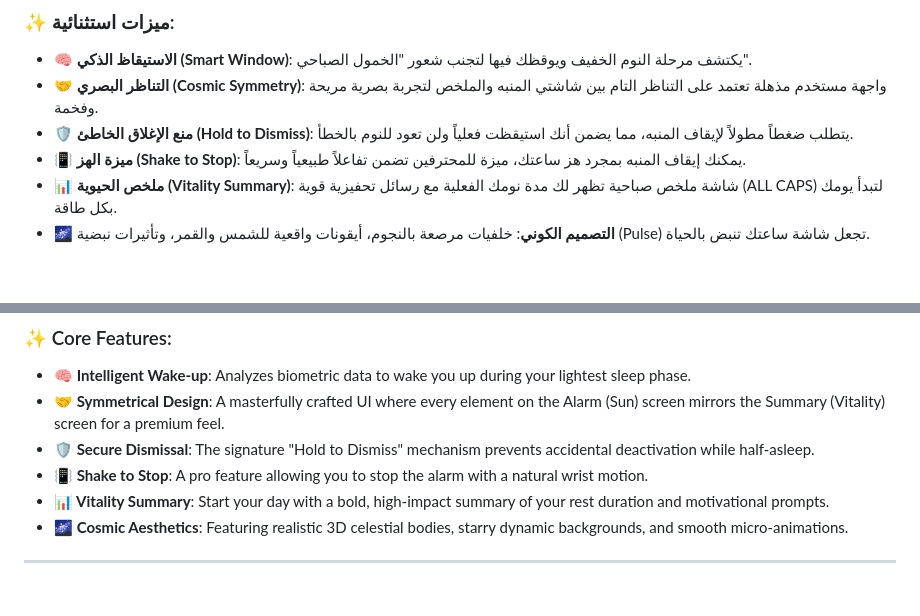
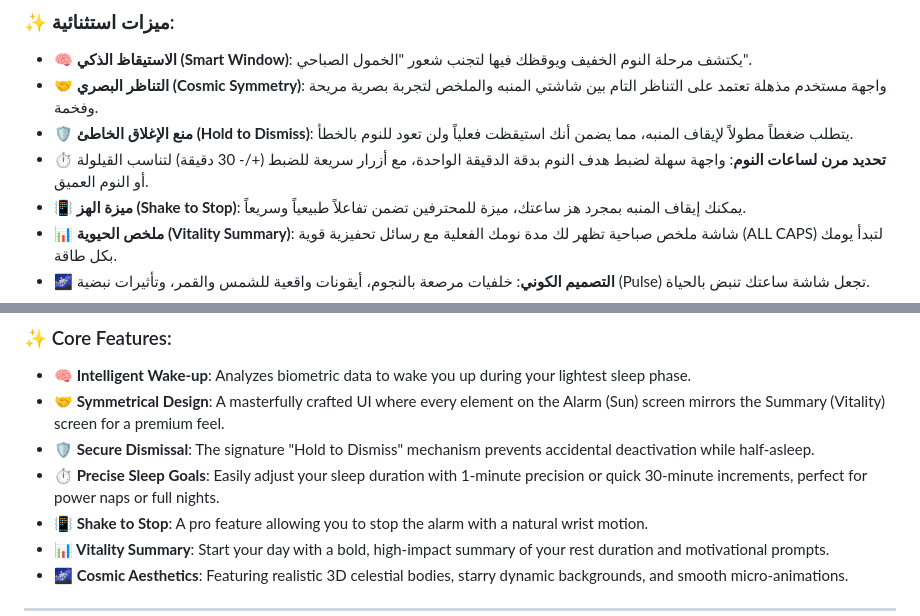
Before and after one commit to SaadHASSON1/DreamPulse, a Markdown page: README.md, 2 parts joined by grey strips. Drawn GitHub-style; blank space fills up the shorter version.

Commit message:
Docs: Added Customizable Sleep Duration feature to README.md

```diff
--- a/README.md
+++ b/README.md
@@ -20,6 +20,7 @@
 - **🧠 الاستيقاظ الذكي (Smart Window)**: يكتشف مرحلة النوم الخفيف ويوقظك فيها لتجنب شعور "الخمول الصباحي".
 - **🤝 التناظر البصري (Cosmic Symmetry)**: واجهة مستخدم مذهلة تعتمد على التناظر التام بين شاشتي المنبه والملخص لتجربة بصرية مريحة وفخمة.
 - **🛡️ منع الإغلاق الخاطئ (Hold to Dismiss)**: يتطلب ضغطاً مطولاً لإيقاف المنبه، مما يضمن أنك استيقظت فعلياً ولن تعود للنوم بالخطأ.
+- **⏱️ تحديد مرن لساعات النوم**: واجهة سهلة لضبط هدف النوم بدقة الدقيقة الواحدة، مع أزرار سريعة للضبط (+/- 30 دقيقة) لتناسب القيلولة أو النوم العميق.
 - **📳 ميزة الهز (Shake to Stop)**: يمكنك إيقاف المنبه بمجرد هز ساعتك، ميزة للمحترفين تضمن تفاعلاً طبيعياً وسريعاً.
 - **📊 ملخص الحيوية (Vitality Summary)**: شاشة ملخص صباحية تظهر لك مدة نومك الفعلية مع رسائل تحفيزية قوية (ALL CAPS) لتبدأ يومك بكل طاقة.
 - **🌌 التصميم الكوني**: خلفيات مرصعة بالنجوم، أيقونات واقعية للشمس والقمر، وتأثيرات نبضية (Pulse) تجعل شاشة ساعتك تنبض بالحياة.
@@ -34,6 +35,7 @@
 - **🧠 Intelligent Wake-up**: Analyzes biometric data to wake you up during your lightest sleep phase.
 - **🤝 Symmetrical Design**: A masterfully crafted UI where every element on the Alarm (Sun) screen mirrors the Summary (Vitality) screen for a premium feel.
 - **🛡️ Secure Dismissal**: The signature "Hold to Dismiss" mechanism prevents accidental deactivation while half-asleep.
+- **⏱️ Precise Sleep Goals**: Easily adjust your sleep duration with 1-minute precision or quick 30-minute increments, perfect for power naps or full nights.
 - **📳 Shake to Stop**: A pro feature allowing you to stop the alarm with a natural wrist motion.
 - **📊 Vitality Summary**: Start your day with a bold, high-impact summary of your rest duration and motivational prompts.
 - **🌌 Cosmic Aesthetics**: Featuring realistic 3D celestial bodies, starry dynamic backgrounds, and smooth micro-animations.
```
